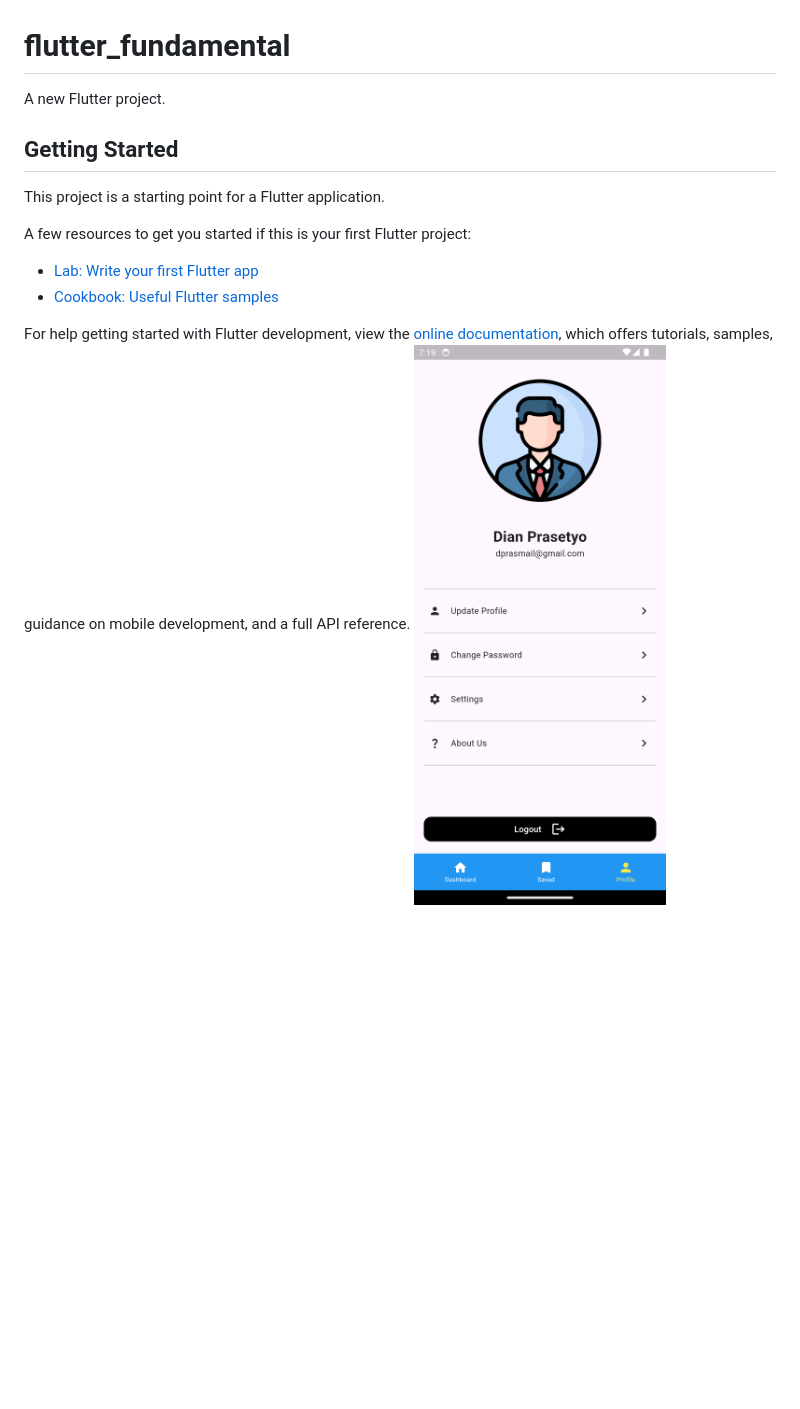
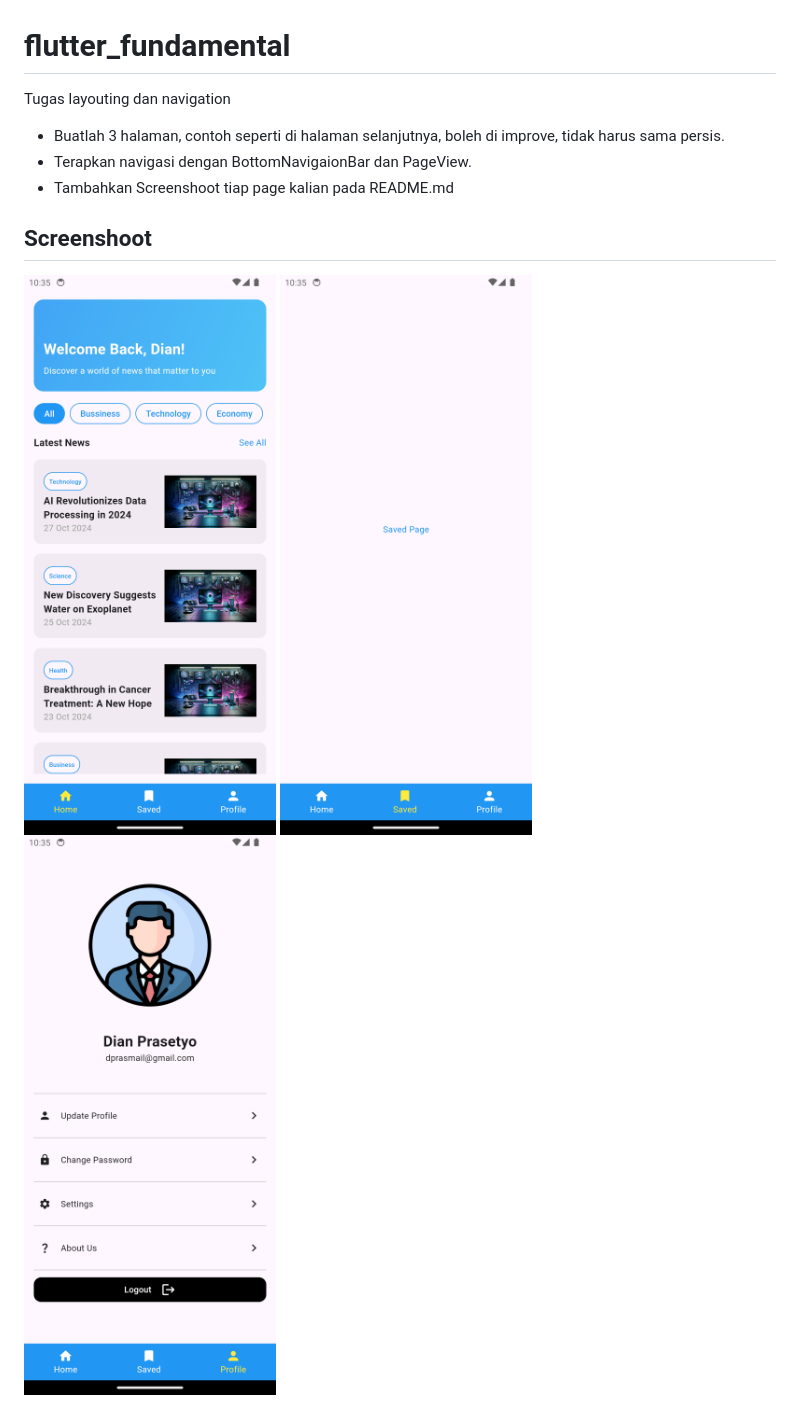
Before and after one commit to dianprsty/flutter-fundamental, a Markdown page: README.md, the part around the change. Rendered like a GitHub page; pictures changed too: Screenshot_1730031578.png (deleted), assets/images/screenshoots/home.png (added), assets/images/screenshoots/profile.png (added); blank space fills up the shorter version.

Commit message:
add tugas 5 example

```diff
--- a/README.md
+++ b/README.md
@@ -1,17 +1,13 @@
 # flutter_fundamental
 
-A new Flutter project.
+Tugas layouting dan navigation
 
-## Getting Started
+- Buatlah 3 halaman, contoh seperti di halaman selanjutnya, boleh di improve, tidak harus sama persis.
+- Terapkan navigasi dengan BottomNavigaionBar dan PageView.
+- Tambahkan Screenshoot tiap page kalian pada README.md
 
-This project is a starting point for a Flutter application.
+## Screenshoot
 
-A few resources to get you started if this is your first Flutter project:
-
-- [Lab: Write your first Flutter app](https://docs.flutter.dev/get-started/codelab)
-- [Cookbook: Useful Flutter samples](https://docs.flutter.dev/cookbook)
-
-For help getting started with Flutter development, view the
-[online documentation](https://docs.flutter.dev/), which offers tutorials,
-samples, guidance on mobile development, and a full API reference.
-![alt text](Screenshot_1730031578.png)
+<img src='assets/images/screenshoots/home.png' width=300 alt="home page" >
+<img src='assets/images/screenshoots/saved.png' width=300 alt="saved page" >
+<img src='assets/images/screenshoots/profile.png' width=300 alt="profile page" >
```
Also changed, not shown: assets/images/computer.jpeg (added), 4 other files.
